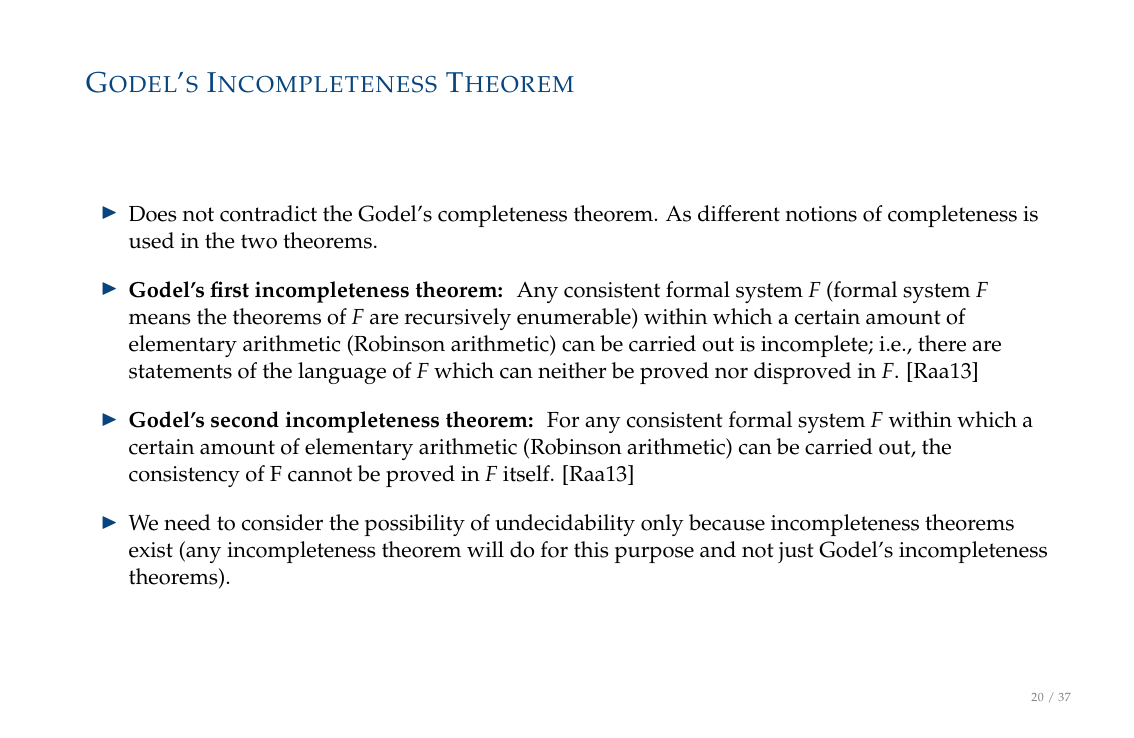
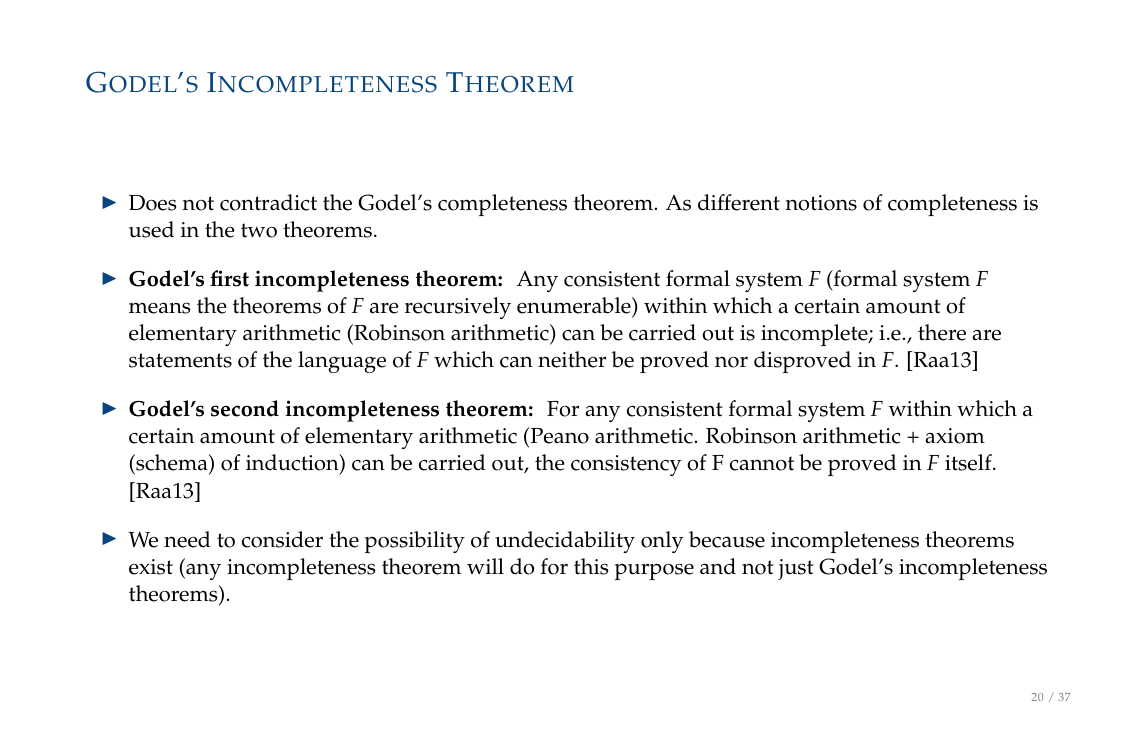
Before and after one commit to arun5309/mltp_presentation, LaTeX slides (main.tex): page 21 of 38. Compiled offline with pdfLaTeX.

Commit message:
Fixed statement of second incompleteness theorem

```diff
--- a/main.tex
+++ b/main.tex
@@ -211,7 +211,7 @@
     \setlength\itemsep{1em}
     \item Does not contradict the Godel's completeness theorem. As different notions of completeness is used in the two theorems.
     \item \textbf{Godel's first incompleteness theorem: } Any consistent formal system $F$ (formal system $F$ means the theorems of $F$ are recursively enumerable) within which a certain amount of elementary arithmetic (Robinson arithmetic) can be carried out is incomplete; i.e., there are statements of the language of $F$ which can neither be proved nor disproved in $F$. \cite{raatikainen2013godel}
-    \item \textbf{Godel's second incompleteness theorem: } For any consistent formal system $F$ within which a certain amount of elementary arithmetic (Robinson arithmetic) can be carried out, the consistency of F cannot be proved in $F$ itself. \cite{raatikainen2013godel}
+    \item \textbf{Godel's second incompleteness theorem: } For any consistent formal system $F$ within which a certain amount of elementary arithmetic (Peano arithmetic. Robinson arithmetic + axiom (schema) of induction) can be carried out, the consistency of F cannot be proved in $F$ itself. \cite{raatikainen2013godel}
     \item We need to consider the possibility of undecidability only because incompleteness theorems exist (any incompleteness theorem will do for this purpose and not just Godel's incompleteness theorems).
 \end{itemize}
 \end{frame}
```
